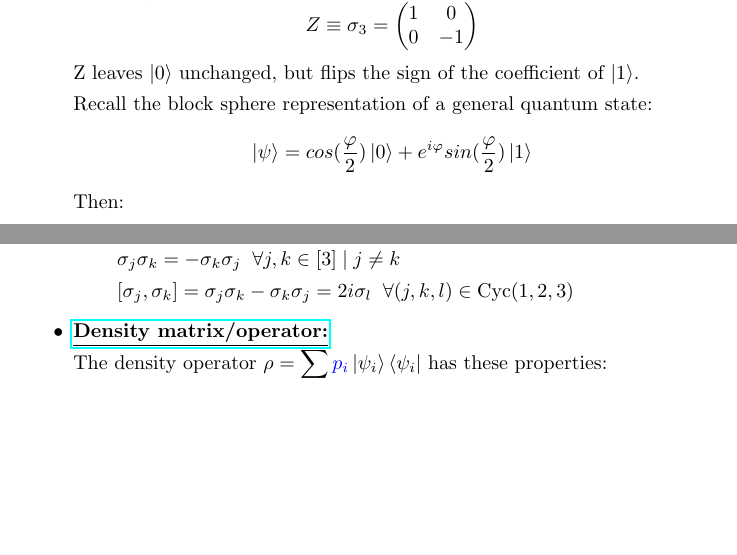
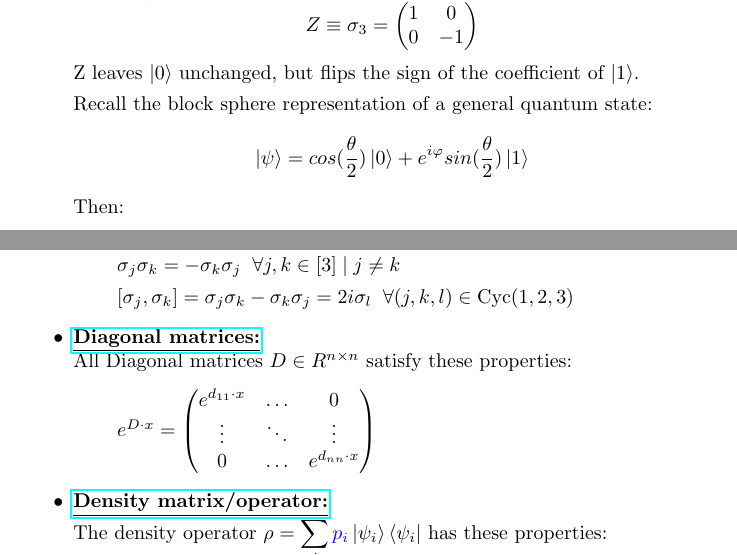
Before and after one commit to Gabirf/Introduction-to-Quantum-Computing, a LaTeX document (main.tex, which reads content/properties.tex): two parts of pages 5 and 43 of 43, joined at a grey line, cut so that both start at the same text, the shorter picture padded with empty space. The pictures show the PDF file main.pdf that the author committed with the source.

Commit message:
error fixed

```diff
--- a/content/properties.tex
+++ b/content/properties.tex
@@ -67,6 +67,12 @@
         \item \([\sigma_j, \sigma_k] = \sigma_j \sigma_k - \sigma_k \sigma_j = 2i \sigma_l \; \; \forall (j, k, l) \in \mathrm{Cyc}(1, 2, 3)\)
     \end{itemize}
 
+    \item \href{https://en.wikipedia.org/wiki/Diagonal_matrices}{\textbf{\underline{Diagonal matrices:}}} \\
+    All Diagonal matrices \(D \in R^{n \times n}\) satisfy these properties:
+    \begin{itemize}[label=]
+        \item \(e^{D \cdot x} = \colvec{e^{d_{11} \cdot x} & \hdots & 0 \\ \vdots & \ddots & \vdots \\ 0 & \hdots & e^{d_{nn} \cdot x}}\)
+    \end{itemize}
+
     \item \href{https://en.wikipedia.org/wiki/Density_matrix}{\textbf{\underline{Density matrix/operator:}}} \\
     The density operator \(\rho = \sumX_i \textcolor{blue}{p_i} \ketbra[\psi_i]\) has these properties:
     \begin{itemize}[label=-]
```
Also changed, not shown: content/section2.tex (+3 -3 lines), main.pdf.
